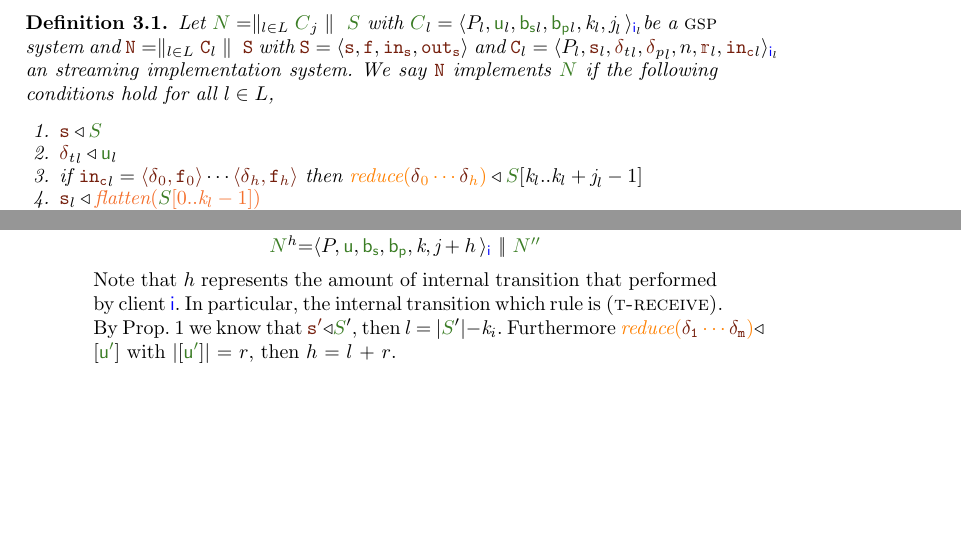
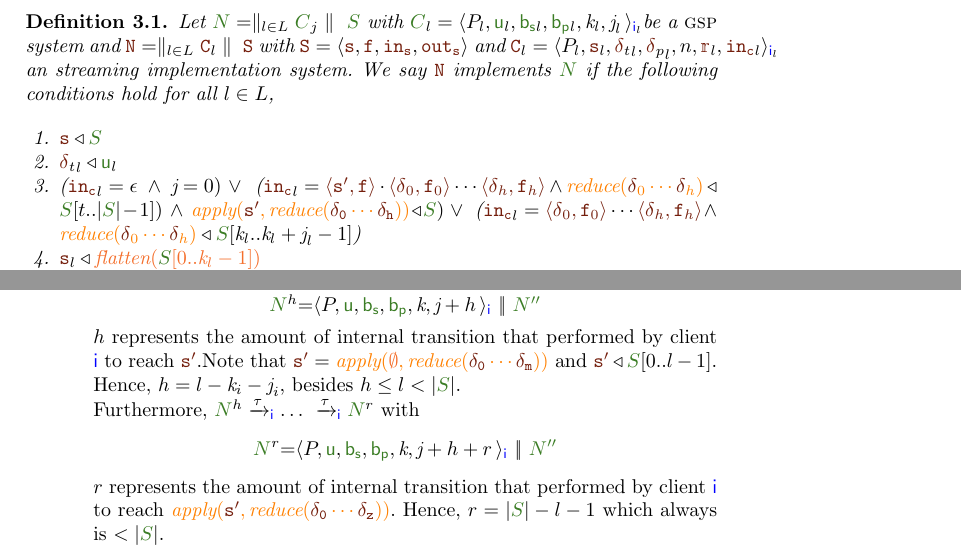
Before and after one commit to croldandc/eventualconsistency, a LaTeX thesis (docs/papers/gsp/main.tex, which reads docs/papers/gsp/bisimulation.tex): two parts of pages 10 and 15 of 29, joined at a grey line, cut so that both start at the same text, the shorter picture padded with empty space. Compiled offline with pdfLaTeX.

Commit message:
PULL-2 v2

```diff
--- a/docs/papers/gsp/bisimulation.tex
+++ b/docs/papers/gsp/bisimulation.tex
@@ -130,7 +130,10 @@ system. We say $\isystemterm$ implements $\systemterm$ if the following conditio
 	% $\rvalue{r}{\flatten{\queuemessage_{A}[0..\tknown-1] \cdot \tpending} \cdot \ttransactionbuffer} = \readp{r}{\curstate{E_{i}.\known}{E_{i}.\pending}{E_{i}.\pushbuffer}{E_{i}.\transactionbuffer}}$
 	\item \label{prop_stateserver} $\astate \triangleleft \queuemessage$
 	\item \label{prop_transactions} ${\transactionbuffer}_l\triangleleft{\ttransactionbuffer}_l$
-	\item \label{prop_inclient} if ${\inclient}_l = \agssegpairi \cdots \agssegpairi[h]$ then $\ireduce{\adelta_0\cdots\adelta_h}\triangleleft  \queuemessage[\tknown_l..\tknown_l+\treceivebuffer_l-1]$
+	\item \label{prop_inclient} (${\inclient}_l = \epsilon \ \land \ \treceivebuffer = 0)\  \lor \ $
+	  					     (${\inclient}_l = \agssegpair[{\astate[']}]\cdot\agssegpairi \cdots \agssegpairi[h] \land \ireduce{\adelta_0\cdots\adelta_h}\triangleleft  \queuemessage[t..|\queuemessage| - 1])\ \land \ \iapply{\astate[']}{\ireduce{\adelta[_0]\cdots\adelta[_{h}]}}\triangleleft \queuemessage ) \ \lor \ $
+						(${\inclient}_l = \agssegpairi \cdots \agssegpairi[h] \land \ireduce{\adelta_0\cdots\adelta_h}\triangleleft  \queuemessage[\tknown_l..\tknown_l+\treceivebuffer_l-1]$)
+
 
 	%$E_{i}.\receivebuffer[0].delta \triangleleft \queuemessage_A[\tknown_i] \ldots\ E_{i}.\receivebuffer[j - 1].delta \triangleleft \queuemessage_A[\tknown_i + \treceivebuffer_i - 1]$
 	%	\label {prop_inclient} if $\inclient_l = \agssegpair[{\adelta[_1]}][{\amxrf[_1]}]\ldots \agssegpair[{\adelta[_k]}][{\amxrf[_k]}]$ then
@@ -597,9 +600,26 @@ We use $\approx$ for standard weak bisimulation.
 				\]
 
 
-				Note that $h$ represents the amount of internal transition that performed by client $\cid$. In particular, the internal transition which rule is \ruleName{t-receive}. By \propref{prop_stateserver} we know that  $\astate['] \triangleleft \queuemessage'$, then $l$ = $|\queuemessage'| - \tknown_i$. Furthermore $\ireduce{\adelta[_1]\cdots\adelta[_m]}\triangleleft[\tsenthead]$ with $|[\tsenthead]|$ = $r$, then $h$ = $l$ + $r$.
+				$h$ represents the amount of internal transition that performed by client $\cid$ to reach $\astate[']$.Note that $\astate['] = \iapply{\initialstate}{\ireduce{\adelta[_0]\cdots\adelta[_{m}]}}$ and $\astate[']\triangleleft \queuemessage[0..l-1]$. Hence, $h = l - \tknown_i - \treceivebuffer_i$, besides $h \leq l < |\queuemessage|$.
 
-				By inspection of rules in \figref{},
-				$\systemterm^{h} \arroi{\pulltran} \systemterm[']$ with
+				Furthermore,
+				$\systemterm^{h} \arroi{\tau} \ldots\ \arroi{\tau} \systemterm^{r}$ with
 				\[\begin{array}{r@{=}l}
-					\systemterm['] &  \tsystem{\tclienti{\tprogram}{\tknown+h}{\tpending \setminus \queuemessage[\tknown .. \tknown + h {\ -1}]}{\ttransactionbuffer}{\tsent}{0}}[{\systemterm[''']}]
+					\systemterm^{r} &  \tsystem{\tclienti{\tprogram}{\tknown}{\tpending}{\ttransactionbuffer}{\tsent}{\treceivebuffer + h + r}}[{\systemterm['']}] \\
+				  \end{array}
+				\]
+
+				$r$ represents the amount of internal transition that performed by client $\cid$ to reach $\iapply{\astate[']}{\ireduce{\adelta[_0]\cdots\adelta[_{z}]}}$. Hence, $r =  |\queuemessage| - l - 1$ which always is $< |\queuemessage|$.
+
+			%	Since $\inclient  = \agssegpair[{\astate[']}]\cdot\agssegpair[{\adelta[_1]}][{\amxrf[_1]}]\ldots \agssegpair[{\adelta[_z]}][{\amxrf[_z]}]$ In particular, the internal transition which rule is \ruleName{t-receive}. By \propref{prop_stateserver} we know that  $\astate['] \triangleleft \queuemessage'$, then $l$ = $|\queuemessage'| - \tknown_i$. Furthermore $\ireduce{\adelta[_1]\cdots\adelta[_m]}\triangleleft[\tsenthead]$ with $|[\tsenthead]|$ = $r$, then $h$ = $l$ + $r$.
+
+
+
+				% (${\inclient}_l = \epsilon \ \land \ \treceivebuffer = 0)\  \lor \ $
+	  			%		     (${\inclient}_l = \agssegpair[{\astate[']}]\cdot\agssegpairi \cdots \agssegpairi[h] \land \ireduce{\adelta_0\cdots\adelta_h}\triangleleft  \queuemessage[t..|\queuemessage| - 1])\ \land \ \iapply{\astate[']}{\ireduce{\adelta[_0]\cdots\adelta[_{h}]}}\triangleleft \queuemessage ) \ \lor \ $
+				%		(${\inclient}_l = \agssegpairi \cdots \agssegpairi[h] \land \ireduce{\adelta_0\cdots\adelta_h}\triangleleft  \queuemessage[\tknown_l..\tknown_l+\treceivebuffer_l-1]$)
+
+
+
+				Now by inspection of rules in \figref{},
+				$\systemterm^{r} \arroi{\pulltran} \systemterm[']$ with
```
Also changed, not shown: docs/papers/gsp/bisimulation.tex (21 more changed lines).
